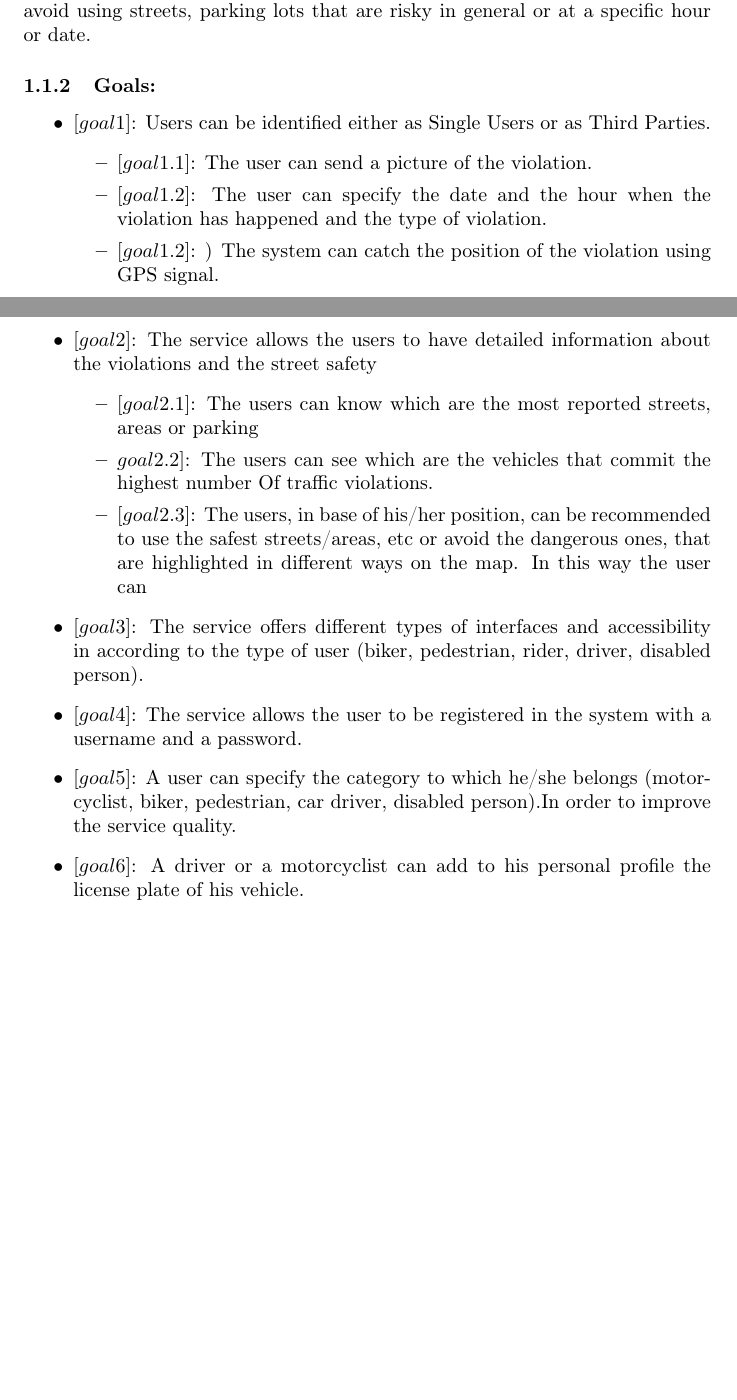
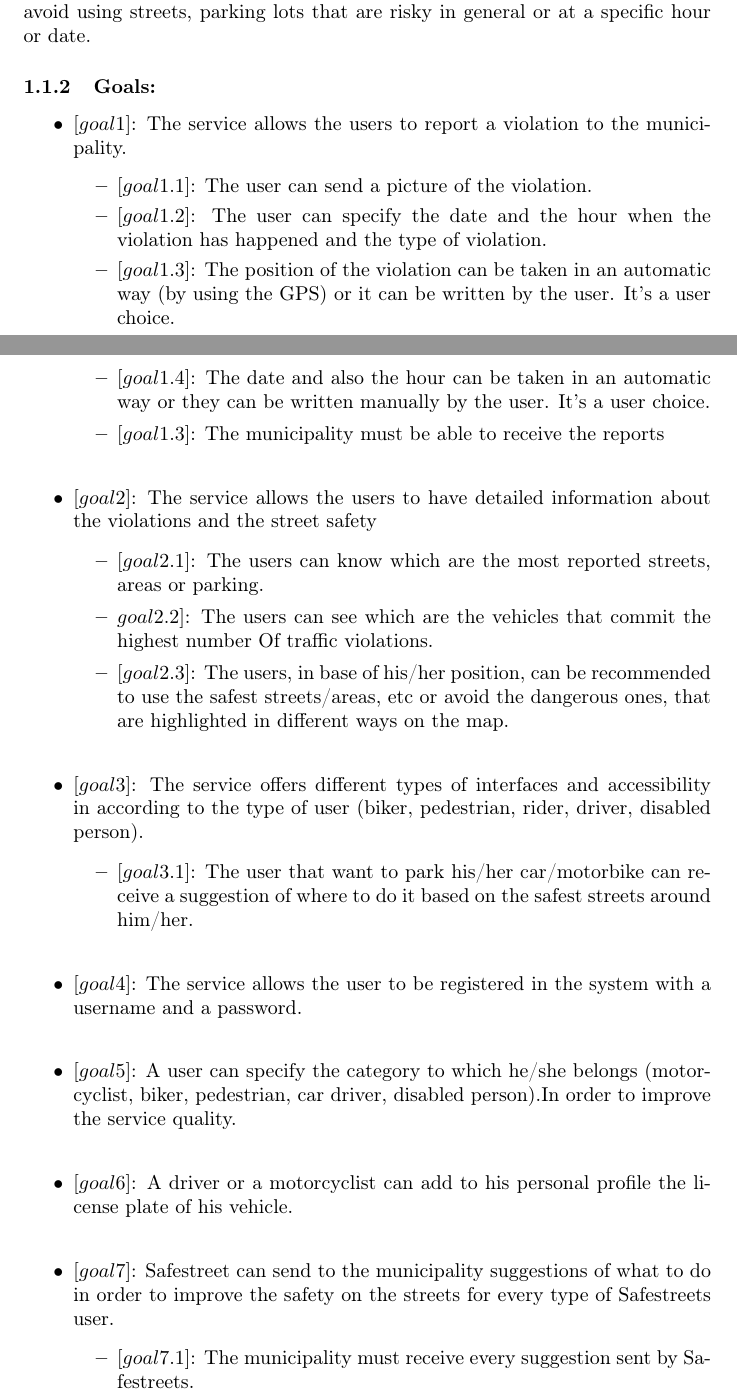
Before and after one commit to Dany97/MassiniNicolo, a LaTeX document (RASD/RASD.tex): two parts of pages 2 and 3 of 3 before the commit and two parts of pages 2 and 3 of 4 after it, joined at a grey line, cut so that both start at the same text, the shorter picture padded with empty space. Compiled offline with pdfLaTeX.

Commit message:
Added other goals

```diff
--- a/RASD/RASD.tex
+++ b/RASD/RASD.tex
@@ -7,11 +7,12 @@
 \author{Luca Massini \and Daniele Nicolò}
 
 \title{Requirement analysis and specification document
-Safestreets}
+\\ Safestreets}
 
 \date{release data to be defined}
 \begin{document}
 \maketitle
+
 \section{Introduction}
 The purpose of this document is to represent the Requirement Analysis and Specification Document (RASD).
 This document shows what are the goals and the requirements of the software.
@@ -19,7 +20,6 @@ It has to represent how the application can be useful for the users that will us
 \subsection{Purpose}
 
 \subsubsection{Descripton of the given problem:}
-
 SafeStreets is a software useful to help people to be safer when they are on the street.\\
 The users can send to the municipality pictures of violation occurring in public streets: the reporting can concern violation on the road, in a parking and so on.\\
 The software allows the users to send detailed information about the violation, such as the hour, the date, the type of violation and the position (they can be captured with GPS).\\
@@ -32,30 +32,45 @@ Finally, the users must be able to receive recommendations from the system to av
 
 \subsubsection{Goals:}
 \begin{itemize}
-\item $[goal 1]$:  Users can be identiﬁed either as Single Users or as Third Parties.
+\item $[goal 1]$:  The service allows the users to report a violation to the municipality.
 \begin{itemize}
 
 	\item $[goal 1.1]$: The user can send a picture of the 			violation.
 
-	\item $[goal 1.2]$: The user can specify the date and the 	hour when the violation has happened
-	and the type of violation.
+	\item $[goal 1.2]$: The user can specify the date and the 						hour when the violation has happened 							and the type of violation.
 
-	\item $[goal 1.2]$: ) The system can catch the position 		of the violation using GPS signal.
+	\item $[goal 1.3]$: The position of the violation can be 			                taken in an automatic way (by using 							the GPS) or it can be written by the 							user. It's a user choice.
+
+	\item $[goal 1.4]$: The date and also the hour can be           		  taken in an automatic way or they can be written          		  manually by the user. It's a user choice.
+
+	\item $[goal 1.3 ]$: The municipality must be able to     	receive the reports  \\
+
 \end{itemize}
+
 \item $[goal 2]$: The service allows the users to have detailed information about the violations and the street safety
       \begin{itemize}
-      	\item $[goal 2.1]$: The users can know which are the 			most reported streets, areas or parking
+      	\item $[goal 2.1]$: The users can know which are the 			most reported streets, areas or parking.
 
       	\item $goal 2.2]$: The users can see which are the 				vehicles that commit the highest number
 		Of traffic violations.
 
-		\item $[goal 2.3]$: The users, in base of his/her 				position, can be recommended to use the safest 					streets/areas, etc or avoid the dangerous ones, that 			are highlighted in different ways on the map. In this 		way the user can
+		\item $[goal 2.3]$: The users, in base of his/her 				position, can be recommended to use the safest 					streets/areas, etc or avoid the dangerous ones, that 			are highlighted in different ways on the map.\\
 
       \end{itemize}
 \item $[goal 3]$: The service offers different types of 						  interfaces and accessibility in according 					  to the type of user (biker, pedestrian, 						  rider, driver, disabled person).
+	\begin{itemize}
+	\item $[goal 3.1]$: The user that want to park his/her  							car/motorbike can receive a                           						suggestion of where to do it
+						based on the safest streets around 								him/her.\\
+	\end{itemize}
 
-\item $[goal 4]$: The service allows the user to be 							  registered 	in the system with a username 				  and a password.
+\item $[goal 4]$: The service allows the user to be 							  registered in the system with a username 				  		  and a password.\\
 
-\item $[goal 5]$: A user can specify the category to which 						  he/she belongs (motorcyclist, biker, 							  pedestrian, car driver, disabled person).In 				  order to improve the service quality.
+\item $[goal 5]$: A user can specify the category to which 						  he/she belongs (motorcyclist, biker, 							  pedestrian, car driver, disabled person).In 				  order to improve the service quality.\\
 
-\item $[goal 6]$: A driver or a motorcyclist can add to his 					  personal profile the license plate of his 					  vehicle.
+\item $[goal 6]$: A driver or a motorcyclist can add to his 					  personal profile the license plate of his 					  vehicle.\\
+
+\item $[goal 7]$: Safestreet can send to the municipality 						  suggestions of what to do in order to 						  improve the safety on the streets for every
+				  type of Safestreets user.
+	\begin{itemize}
+	\item $[goal 7.1]$: The municipality must receive every
+					    suggestion sent by Safestreets.\\
```
Also changed, not shown: RASD/RASD.pdf, RASD/RASD.tex (8 more changed lines).
